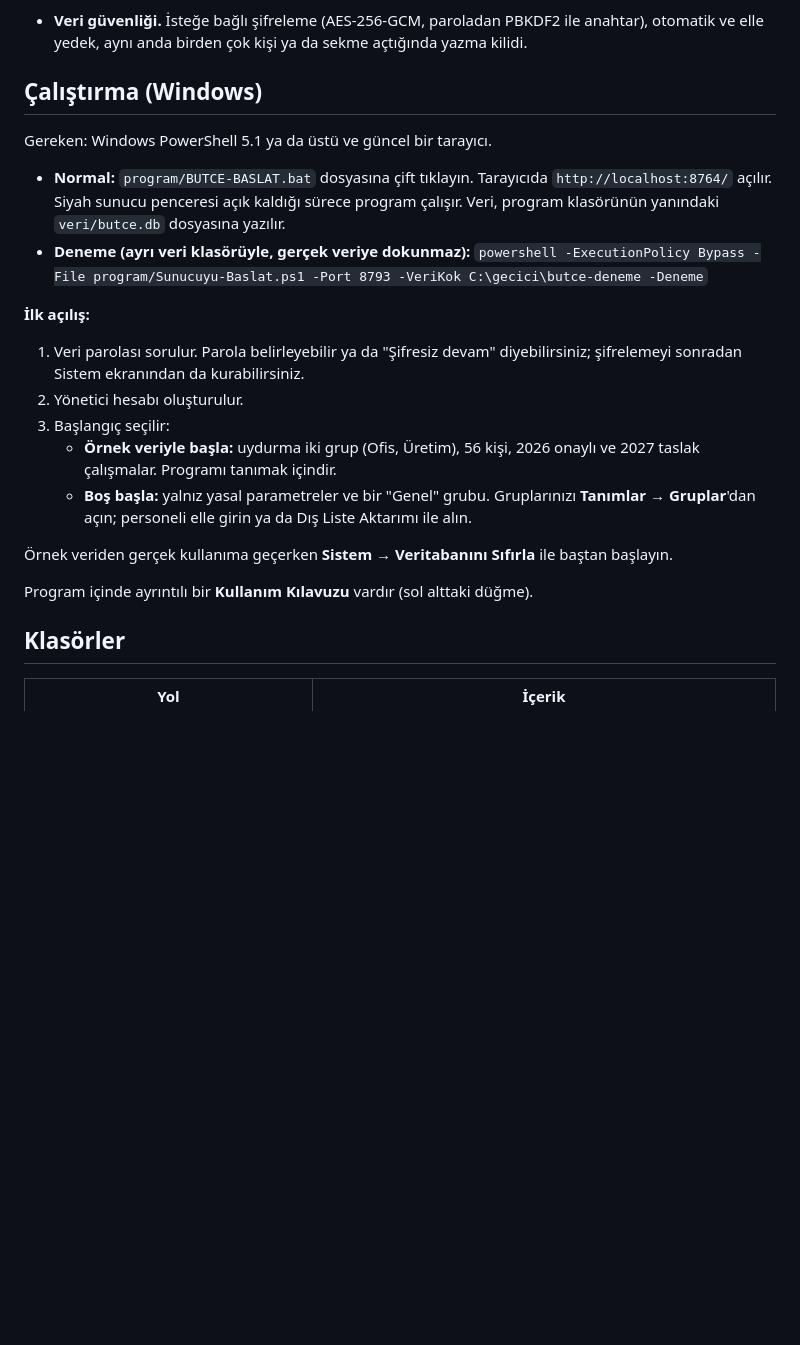
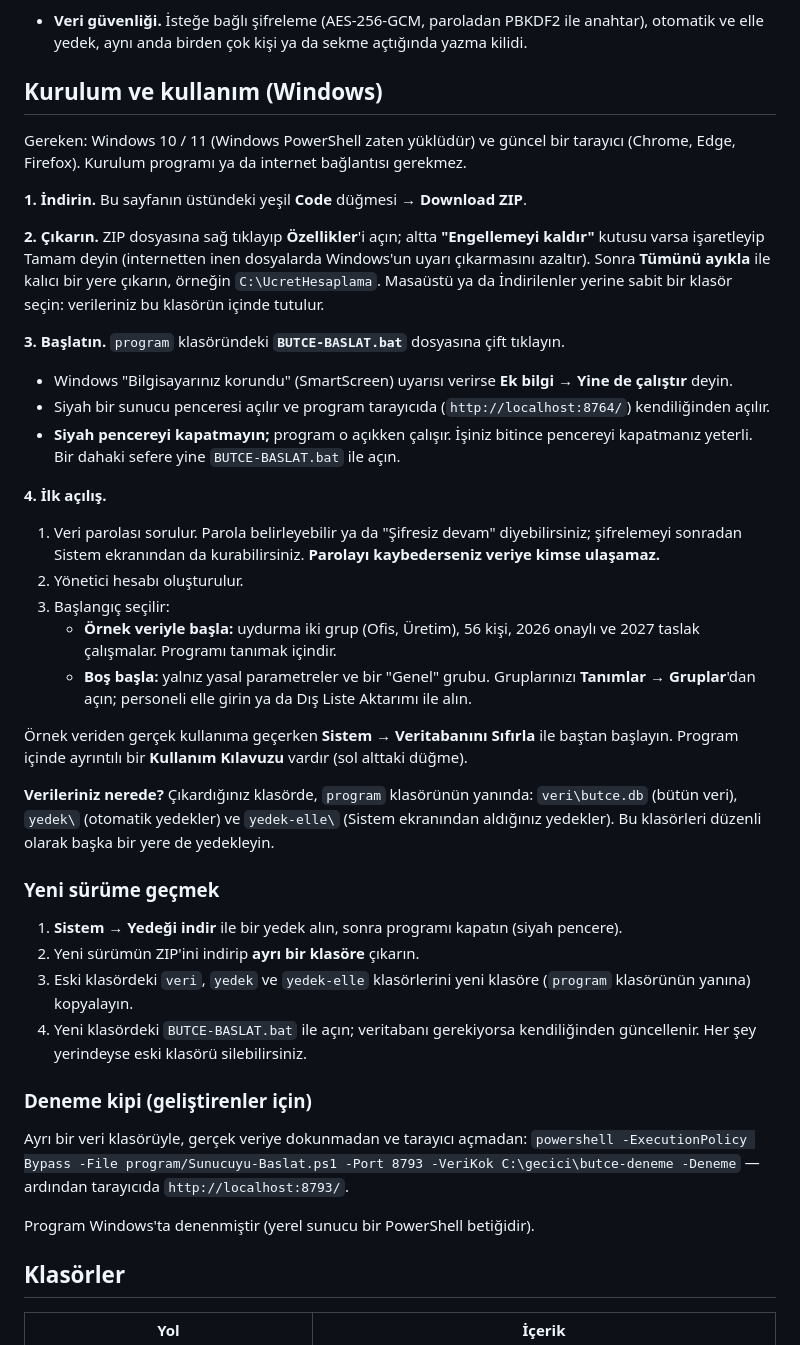
Before and after one commit to kgelgec/ucret-hesaplama, a Markdown page: README.md, the part around the change. Drawn GitHub-style; blank space fills up the shorter version.

Commit message:
README: indirme, kurulum ve yeni sürüme geçiş adımları
Co-Authored-By: Claude Opus 5.5 <noreply@anthropic.com>

```diff
--- a/README.md
+++ b/README.md
@@ -52,20 +52,27 @@ mavi), 30 günlük ay ve üç sakatlık derecesi (tutarları düzenlenir), yetki
 - **Veri güvenliği.** İsteğe bağlı şifreleme (AES-256-GCM, paroladan PBKDF2 ile anahtar), otomatik ve elle
   yedek, aynı anda birden çok kişi ya da sekme açtığında yazma kilidi.
 
-## Çalıştırma (Windows)
+## Kurulum ve kullanım (Windows)
 
-Gereken: Windows PowerShell 5.1 ya da üstü ve güncel bir tarayıcı.
+Gereken: Windows 10 / 11 (Windows PowerShell zaten yüklüdür) ve güncel bir tarayıcı (Chrome, Edge, Firefox).
+Kurulum programı ya da internet bağlantısı gerekmez.
 
-- **Normal:** `program/BUTCE-BASLAT.bat` dosyasına çift tıklayın. Tarayıcıda `http://localhost:8764/` açılır.
-  Siyah sunucu penceresi açık kaldığı sürece program çalışır. Veri, program klasörünün yanındaki
-  `veri/butce.db` dosyasına yazılır.
-- **Deneme (ayrı veri klasörüyle, gerçek veriye dokunmaz):**
-  `powershell -ExecutionPolicy Bypass -File program/Sunucuyu-Baslat.ps1 -Port 8793 -VeriKok C:\gecici\butce-deneme -Deneme`
+**1. İndirin.** Bu sayfanın üstündeki yeşil **Code** düğmesi → **Download ZIP**.
 
-**İlk açılış:**
+**2. Çıkarın.** ZIP dosyasına sağ tıklayıp **Özellikler**'i açın; altta **"Engellemeyi kaldır"** kutusu varsa
+işaretleyip Tamam deyin (internetten inen dosyalarda Windows'un uyarı çıkarmasını azaltır). Sonra **Tümünü ayıkla**
+ile kalıcı bir yere çıkarın, örneğin `C:\UcretHesaplama`. Masaüstü ya da İndirilenler yerine sabit bir klasör seçin:
+verileriniz bu klasörün içinde tutulur.
 
+**3. Başlatın.** `program` klasöründeki **`BUTCE-BASLAT.bat`** dosyasına çift tıklayın.
+- Windows "Bilgisayarınız korundu" (SmartScreen) uyarısı verirse **Ek bilgi → Yine de çalıştır** deyin.
+- Siyah bir sunucu penceresi açılır ve program tarayıcıda (`http://localhost:8764/`) kendiliğinden açılır.
+- **Siyah pencereyi kapatmayın;** program o açıkken çalışır. İşiniz bitince pencereyi kapatmanız yeterli.
+  Bir dahaki sefere yine `BUTCE-BASLAT.bat` ile açın.
+
+**4. İlk açılış.**
 1. Veri parolası sorulur. Parola belirleyebilir ya da "Şifresiz devam" diyebilirsiniz; şifrelemeyi sonradan
-   Sistem ekranından da kurabilirsiniz.
+   Sistem ekranından da kurabilirsiniz. **Parolayı kaybederseniz veriye kimse ulaşamaz.**
 2. Yönetici hesabı oluşturulur.
 3. Başlangıç seçilir:
    - **Örnek veriyle başla:** uydurma iki grup (Ofis, Üretim), 56 kişi, 2026 onaylı ve 2027 taslak
@@ -73,9 +80,28 @@ Gereken: Windows PowerShell 5.1 ya da üstü ve güncel bir tarayıcı.
    - **Boş başla:** yalnız yasal parametreler ve bir "Genel" grubu. Gruplarınızı **Tanımlar → Gruplar**'dan
      açın; personeli elle girin ya da Dış Liste Aktarımı ile alın.
 
-Örnek veriden gerçek kullanıma geçerken **Sistem → Veritabanını Sıfırla** ile baştan başlayın.
+Örnek veriden gerçek kullanıma geçerken **Sistem → Veritabanını Sıfırla** ile baştan başlayın. Program içinde
+ayrıntılı bir **Kullanım Kılavuzu** vardır (sol alttaki düğme).
 
-Program içinde ayrıntılı bir **Kullanım Kılavuzu** vardır (sol alttaki düğme).
+**Verileriniz nerede?** Çıkardığınız klasörde, `program` klasörünün yanında: `veri\butce.db` (bütün veri),
+`yedek\` (otomatik yedekler) ve `yedek-elle\` (Sistem ekranından aldığınız yedekler). Bu klasörleri düzenli
+olarak başka bir yere de yedekleyin.
+
+### Yeni sürüme geçmek
+
+1. **Sistem → Yedeği indir** ile bir yedek alın, sonra programı kapatın (siyah pencere).
+2. Yeni sürümün ZIP'ini indirip **ayrı bir klasöre** çıkarın.
+3. Eski klasördeki `veri`, `yedek` ve `yedek-elle` klasörlerini yeni klasöre (`program` klasörünün yanına) kopyalayın.
+4. Yeni klasördeki `BUTCE-BASLAT.bat` ile açın; veritabanı gerekiyorsa kendiliğinden güncellenir. Her şey
+   yerindeyse eski klasörü silebilirsiniz.
+
+### Deneme kipi (geliştirenler için)
+
+Ayrı bir veri klasörüyle, gerçek veriye dokunmadan ve tarayıcı açmadan:
+`powershell -ExecutionPolicy Bypass -File program/Sunucuyu-Baslat.ps1 -Port 8793 -VeriKok C:\gecici\butce-deneme -Deneme`
+— ardından tarayıcıda `http://localhost:8793/`.
+
+Program Windows'ta denenmiştir (yerel sunucu bir PowerShell betiğidir).
 
 ## Klasörler
 
```
